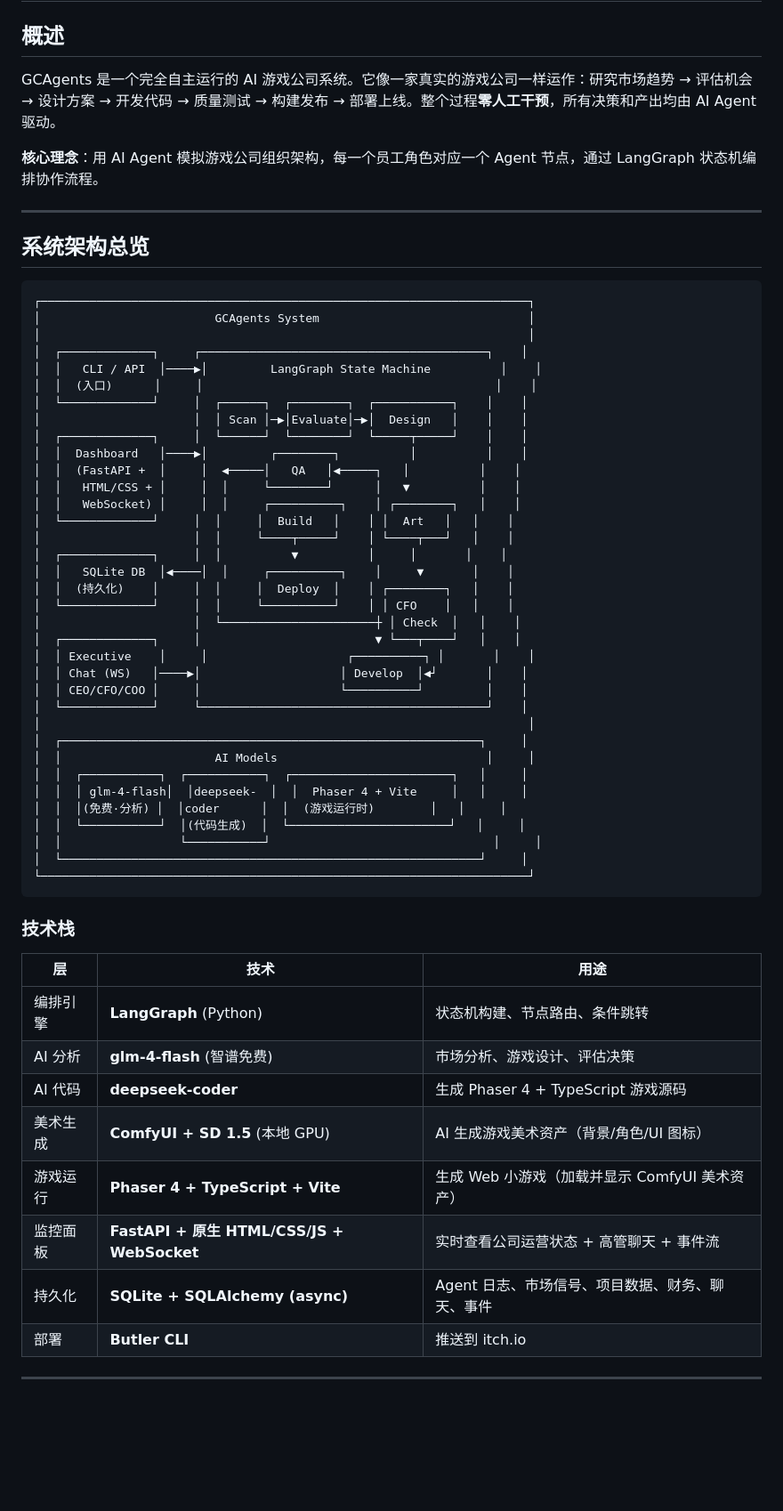
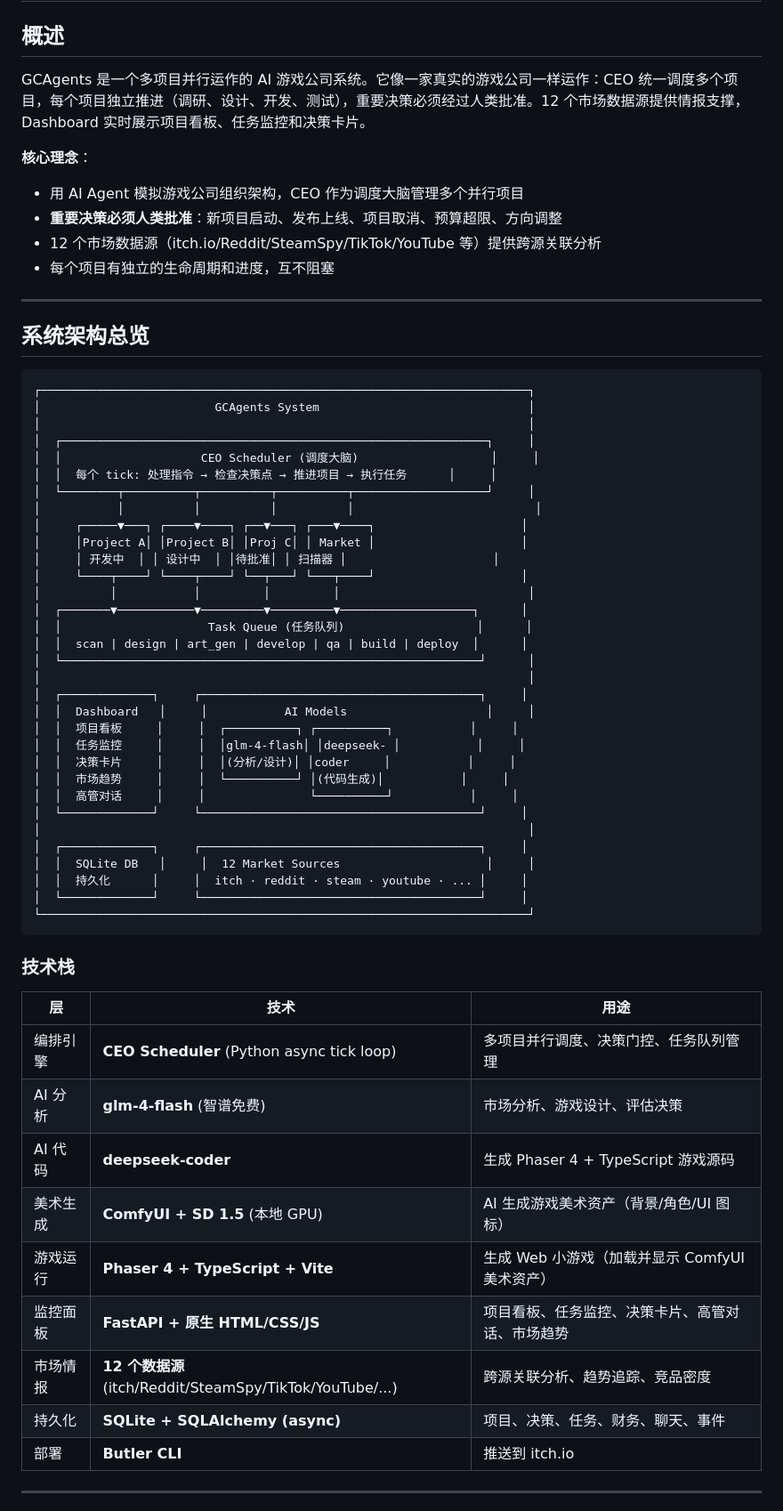
Before and after one commit to steve4321/gcagents, a Markdown page: ARCHITECTURE.md, the part around one of its changes. Shown at 89% size. GitHub-like rendering; blank space fills up the shorter version.

````diff
--- a/ARCHITECTURE.md
+++ b/ARCHITECTURE.md
@@ -2,9 +2,13 @@
 
 ## 概述
 
-GCAgents 是一个完全自主运行的 AI 游戏公司系统。它像一家真实的游戏公司一样运作：研究市场趋势 → 评估机会 → 设计方案 → 开发代码 → 质量测试 → 构建发布 → 部署上线。整个过程**零人工干预**，所有决策和产出均由 AI Agent 驱动。
+GCAgents 是一个多项目并行运作的 AI 游戏公司系统。它像一家真实的游戏公司一样运作：CEO 统一调度多个项目，每个项目独立推进（调研、设计、开发、测试），重要决策必须经过人类批准。12 个市场数据源提供情报支撑，Dashboard 实时展示项目看板、任务监控和决策卡片。
 
-**核心理念**：用 AI Agent 模拟游戏公司组织架构，每一个员工角色对应一个 Agent 节点，通过 LangGraph 状态机编排协作流程。
+**核心理念**：
+- 用 AI Agent 模拟游戏公司组织架构，CEO 作为调度大脑管理多个并行项目
+- **重要决策必须人类批准**：新项目启动、发布上线、项目取消、预算超限、方向调整
+- 12 个市场数据源（itch.io/Reddit/SteamSpy/TikTok/YouTube 等）提供跨源关联分析
+- 每个项目有独立的生命周期和进度，互不阻塞
 
 ---
 
@@ -14,37 +18,34 @@ GCAgents 是一个完全自主运行的 AI 游戏公司系统。它像一家真
 ┌──────────────────────────────────────────────────────────────────────┐
 │                         GCAgents System                              │
 │                                                                      │
-│  ┌─────────────┐     ┌─────────────────────────────────────────┐    │
-│  │   CLI / API  │────▶│         LangGraph State Machine          │    │
-│  │  (入口)      │     │                                          │    │
-│  └─────────────┘     │  ┌──────┐  ┌────────┐  ┌───────────┐    │    │
-│                      │  │ Scan │─▶│Evaluate│─▶│  Design   │    │    │
-│  ┌─────────────┐     │  └──────┘  └────────┘  └─────┬─────┘    │    │
-│  │  Dashboard   │────▶│         ┌────────┐          │          │    │
-│  │  (FastAPI +  │     │  ◀─────│   QA   │◀─────┐   │          │    │
-│  │   HTML/CSS + │     │  │     └────────┘      │   ▼          │    │
-│  │   WebSocket) │     │  │     ┌──────────┐    │ ┌────────┐   │    │
-│  └─────────────┘     │  │     │  Build   │    │ │  Art   │   │    │
-│                      │  │     └────┬─────┘    │ └────┬───┘   │    │
-│  ┌─────────────┐     │  │          ▼          │     │       │    │
-│  │   SQLite DB  │◀────│  │     ┌──────────┐    │     ▼       │    │
-│  │  (持久化)    │     │  │     │  Deploy  │    │ ┌────────┐   │    │
-│  └─────────────┘     │  │     └──────────┘    │ │ CFO    │   │    │
-│                      │  └──────────────────────┼ │ Check  │   │    │
-│  ┌─────────────┐     │                         ▼ └───┬────┘   │    │
-│  │ Executive    │     │                    ┌──────────┐ │       │    │
-│  │ Chat (WS)   │────▶│                    │ Develop  │◀┘       │    │
-│  │ CEO/CFO/COO │     │                    └──────────┘         │    │
-│  └─────────────┘     └─────────────────────────────────────────┘    │
+│  ┌─────────────────────────────────────────────────────────────┐     │
+│  │                    CEO Scheduler (调度大脑)                   │     │
+│  │  每个 tick: 处理指令 → 检查决策点 → 推进项目 → 执行任务      │     │
+│  └────────┬──────────┬──────────┬──────────┬───────────────────┘     │
+│           │          │          │          │                          │
+│     ┌─────▼───┐ ┌────▼────┐ ┌──▼───┐ ┌───▼────┐                     │
+│     │Project A│ │Project B│ │Proj C│ │ Market │                     │
+│     │ 开发中  │ │ 设计中  │ │待批准│ │ 扫描器 │                     │
+│     └────┬────┘ └────┬────┘ └──┬───┘ └───┬────┘                     │
+│          │           │         │         │                           │
+│  ┌───────▼───────────▼─────────▼─────────▼───────────────────┐      │
+│  │                     Task Queue (任务队列)                   │      │
+│  │  scan | design | art_gen | develop | qa | build | deploy  │      │
+│  └────────────────────────────────────────────────────────────┘      │
 │                                                                      │
-│  ┌────────────────────────────────────────────────────────────┐     │
-│  │                      AI Models                              │     │
-│  │  ┌───────────┐  ┌───────────┐  ┌───────────────────────┐   │     │
-│  │  │ glm-4-flash│  │deepseek-  │  │  Phaser 4 + Vite     │   │     │
-│  │  │(免费·分析) │  │coder      │  │  (游戏运行时)        │   │     │
-│  │  └───────────┘  │(代码生成)  │  └───────────────────────┘   │     │
-│  │                 └───────────┘                                │     │
-│  └────────────────────────────────────────────────────────────┘     │
+│  ┌─────────────┐     ┌────────────────────────────────────────┐     │
+│  │  Dashboard   │     │           AI Models                    │     │
+│  │  项目看板     │     │  ┌──────────┐ ┌──────────┐           │     │
+│  │  任务监控     │     │  │glm-4-flash│ │deepseek- │           │     │
+│  │  决策卡片     │     │  │(分析/设计)│ │coder     │           │     │
+│  │  市场趋势     │     │  └──────────┘ │(代码生成)│           │     │
+│  │  高管对话     │     │               └──────────┘           │     │
+│  └─────────────┘     └────────────────────────────────────────┘     │
+│                                                                      │
+│  ┌─────────────┐     ┌────────────────────────────────────────┐     │
+│  │  SQLite DB   │     │  12 Market Sources                     │     │
+│  │  持久化      │     │  itch · reddit · steam · youtube · ... │     │
+│  └─────────────┘     └────────────────────────────────────────┘     │
 └──────────────────────────────────────────────────────────────────────┘
 ```
 
@@ -52,13 +53,14 @@ GCAgents 是一个完全自主运行的 AI 游戏公司系统。它像一家真
 
 | 层 | 技术 | 用途 |
 |---|---|---|
-| 编排引擎 | **LangGraph** (Python) | 状态机构建、节点路由、条件跳转 |
+| 编排引擎 | **CEO Scheduler** (Python async tick loop) | 多项目并行调度、决策门控、任务队列管理 |
 | AI 分析 | **glm-4-flash** (智谱免费) | 市场分析、游戏设计、评估决策 |
 | AI 代码 | **deepseek-coder** | 生成 Phaser 4 + TypeScript 游戏源码 |
 | 美术生成 | **ComfyUI + SD 1.5** (本地 GPU) | AI 生成游戏美术资产（背景/角色/UI 图标） |
 | 游戏运行 | **Phaser 4 + TypeScript + Vite** | 生成 Web 小游戏（加载并显示 ComfyUI 美术资产） |
-| 监控面板 | **FastAPI + 原生 HTML/CSS/JS + WebSocket** | 实时查看公司运营状态 + 高管聊天 + 事件流 |
-| 持久化 | **SQLite + SQLAlchemy (async)** | Agent 日志、市场信号、项目数据、财务、聊天、事件 |
+| 监控面板 | **FastAPI + 原生 HTML/CSS/JS** | 项目看板、任务监控、决策卡片、高管对话、市场趋势 |
+| 市场情报 | **12 个数据源** (itch/Reddit/SteamSpy/TikTok/YouTube/...) | 跨源关联分析、趋势追踪、竞品密度 |
+| 持久化 | **SQLite + SQLAlchemy (async)** | 项目、决策、任务、财务、聊天、事件 |
 | 部署 | **Butler CLI** | 推送到 itch.io |
 
 ---
````
Also changed, not shown: other parts of ARCHITECTURE.md (+153 -127 lines).
